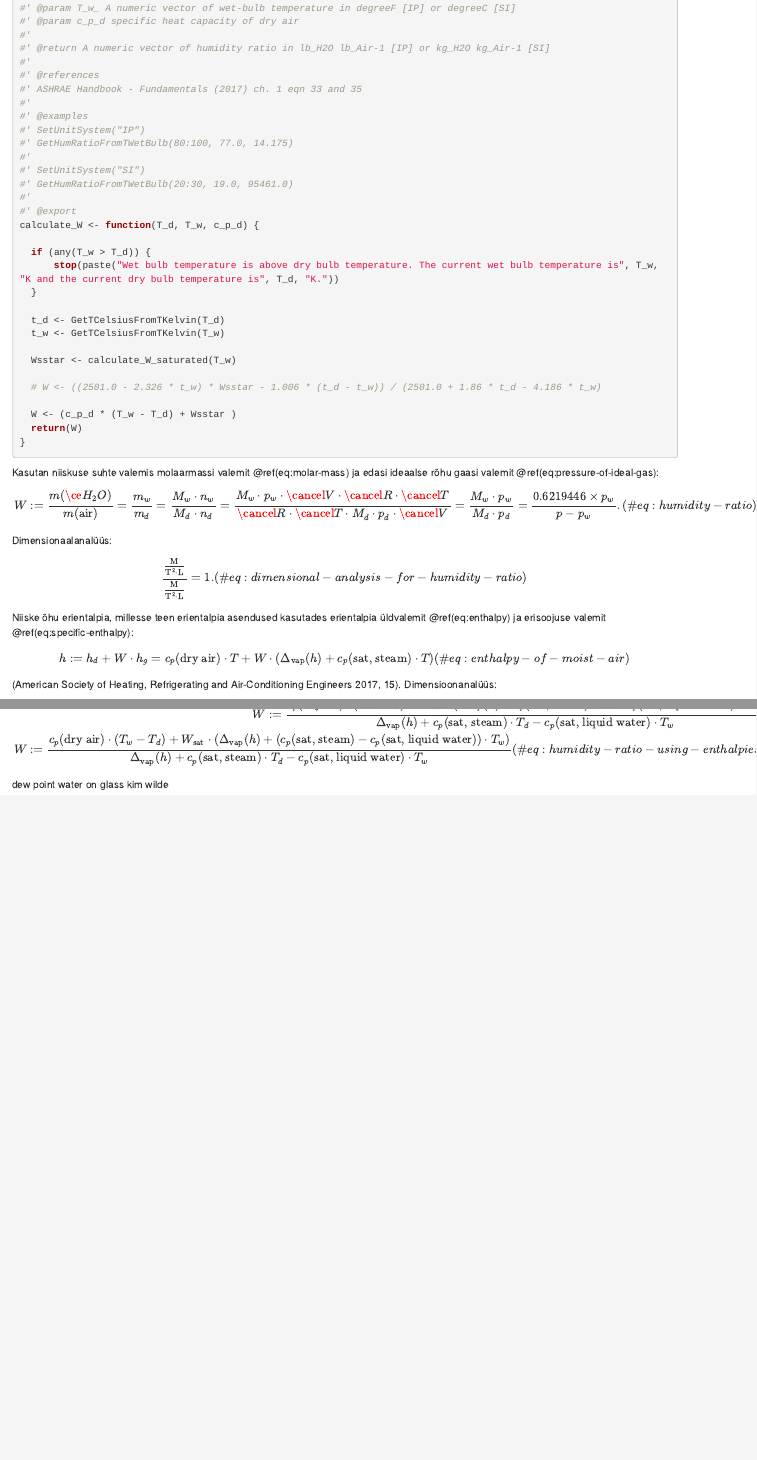
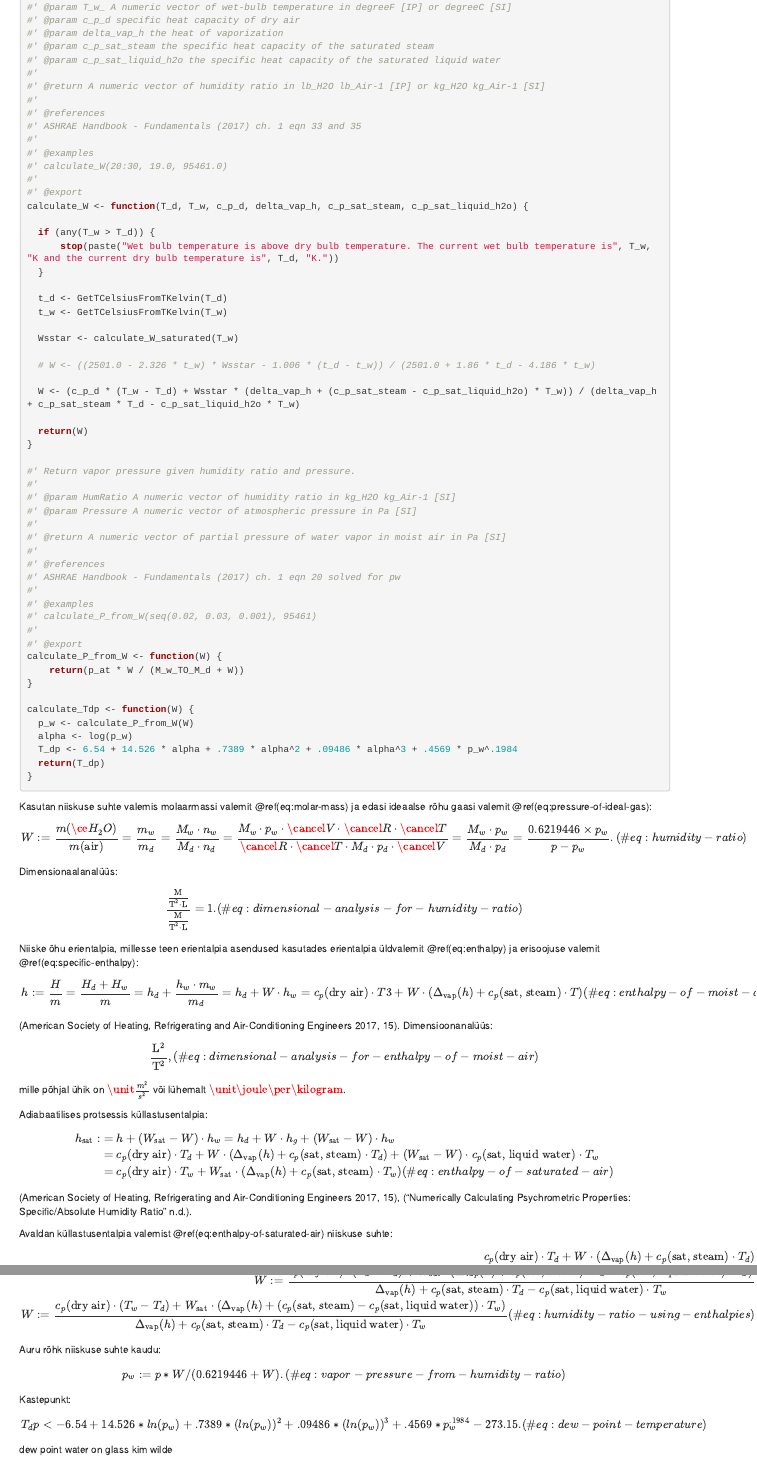
Before and after one commit to piiskop/physics-humidity, an R Markdown document (rules.Rmd): the page in a window 1100 px wide, from 11840 px down before the commit and from 11570 px down after it, so that both start at the same text, and a second part further down, joined at a grey line. Rendered offline with R 4.5, knitr and Pandoc, with nearby package versions; drawn as R Markdown's standard HTML page in place of the format the file asks for; some code elsewhere in the file could not run offline.

````diff
--- a/rules.Rmd
+++ b/rules.Rmd
@@ -729,6 +729,9 @@
 #' @param T_d_ A numeric vector of dry-bulb temperature in degreeF [IP] or degreeC [SI]
 #' @param T_w_ A numeric vector of wet-bulb temperature in degreeF [IP] or degreeC [SI]
 #' @param c_p_d specific heat capacity of dry air
+#' @param delta_vap_h the heat of vaporization
+#' @param c_p_sat_steam the specific heat capacity of the saturated steam
+#' @param c_p_sat_liquid_h2o the specific heat capacity of the saturated liquid water
 #'
 #' @return A numeric vector of humidity ratio in lb_H2O lb_Air-1 [IP] or kg_H2O kg_Air-1 [SI]
 #'
@@ -736,14 +739,10 @@
 #' ASHRAE Handbook - Fundamentals (2017) ch. 1 eqn 33 and 35
 #'
 #' @examples
-#' SetUnitSystem("IP")
-#' GetHumRatioFromTWetBulb(80:100, 77.0, 14.175)
-#'
-#' SetUnitSystem("SI")
-#' GetHumRatioFromTWetBulb(20:30, 19.0, 95461.0)
+#' calculate_W(20:30, 19.0, 95461.0)
 #'
 #' @export
-calculate_W <- function(T_d, T_w, c_p_d) {
+calculate_W <- function(T_d, T_w, c_p_d, delta_vap_h, c_p_sat_steam, c_p_sat_liquid_h2o) {
 
   if (any(T_w > T_d)) {
       stop(paste("Wet bulb temperature is above dry bulb temperature. The current wet bulb temperature is", T_w, "K and the current dry bulb temperature is", T_d, "K."))
@@ -756,8 +755,34 @@
 
   # W <- ((2501.0 - 2.326 * t_w) * Wsstar - 1.006 * (t_d - t_w)) / (2501.0 + 1.86 * t_d - 4.186 * t_w)
 
-  W <- (c_p_d * (T_w - T_d) + Wsstar )
+  W <- (c_p_d * (T_w - T_d) + Wsstar * (delta_vap_h + (c_p_sat_steam - c_p_sat_liquid_h2o) * T_w)) / (delta_vap_h + c_p_sat_steam * T_d - c_p_sat_liquid_h2o * T_w)
+
   return(W)
+}
+
+#' Return vapor pressure given humidity ratio and pressure.
+#'
+#' @param HumRatio A numeric vector of humidity ratio in kg_H2O kg_Air-1 [SI]
+#' @param Pressure A numeric vector of atmospheric pressure in Pa [SI]
+#'
+#' @return A numeric vector of partial pressure of water vapor in moist air in Pa [SI]
+#'
+#' @references
+#' ASHRAE Handbook - Fundamentals (2017) ch. 1 eqn 20 solved for pw
+#'
+#' @examples
+#' calculate_P_from_W(seq(0.02, 0.03, 0.001), 95461)
+#'
+#' @export
+calculate_P_from_W <- function(W) {
+    return(p_at * W / (M_w_TO_M_d + W))
+}
+
+calculate_Tdp <- function(W) {
+  p_w <- calculate_P_from_W(W)
+  alpha <- log(p_w)
+  T_dp <- 6.54 + 14.526 * alpha + .7389 * alpha^2 + .09486 * alpha^3 + .4569 * p_w^.1984
+  return(T_dp)
 }
 
 ```
@@ -786,7 +811,7 @@
 
 ```{=tex}
 \begin{align}
-h := h_d + W \cdot h_g = c_p(\text{dry air}) \cdot T + W \cdot (\Delta_\text{vap}(h) + c_p(\text{sat, steam}) \cdot T)
+h := \frac{H}{m} = \frac{H_d + H_w}{m} = h_d + \frac{h_w \cdot m_w}{m_d} = h_d + W \cdot h_w = c_p(\text{dry air}) \cdot T3 + W \cdot (\Delta_\text{vap}(h) + c_p(\text{sat, steam}) \cdot T)
 (\#eq:enthalpy-of-moist-air)
 \end{align}
 ```
@@ -831,5 +856,22 @@
 \end{align}
 ```
 
+Auru rõhk niiskuse suhte kaudu:
+
+```{=tex}
+\begin{align}
+p_w := p * W / (`r M_w_TO_M_d` + W).
+(\#eq:vapor-pressure-from-humidity-ratio)
+\end{align}
+```
+
+Kastepunkt:
+
+```{=tex}
+\begin{align}
+T_dp <- 6.54 + 14.526 * ln(p_w) + .7389 * (ln(p_w))^2 + .09486 * (ln(p_w))^3 + .4569 * p_w^.1984 - 273.15.
+(\#eq:dew-point-temperature)
+\end{align}
+```
 
 dew point water on glass kim wilde
````
Also changed, not shown: data-analysis.Rmd (+10 -0 lines), rules.Rmd (2 more changed lines).
